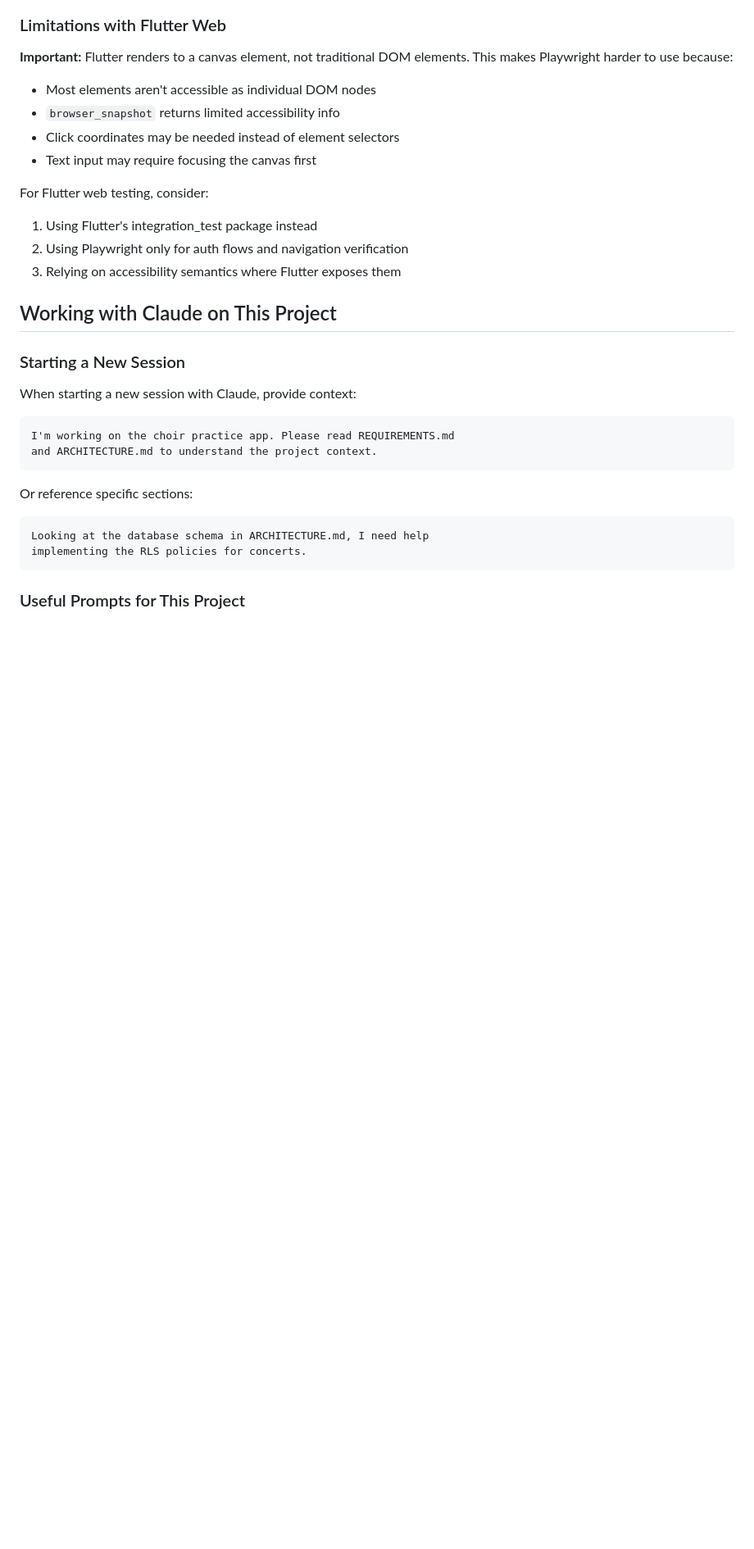
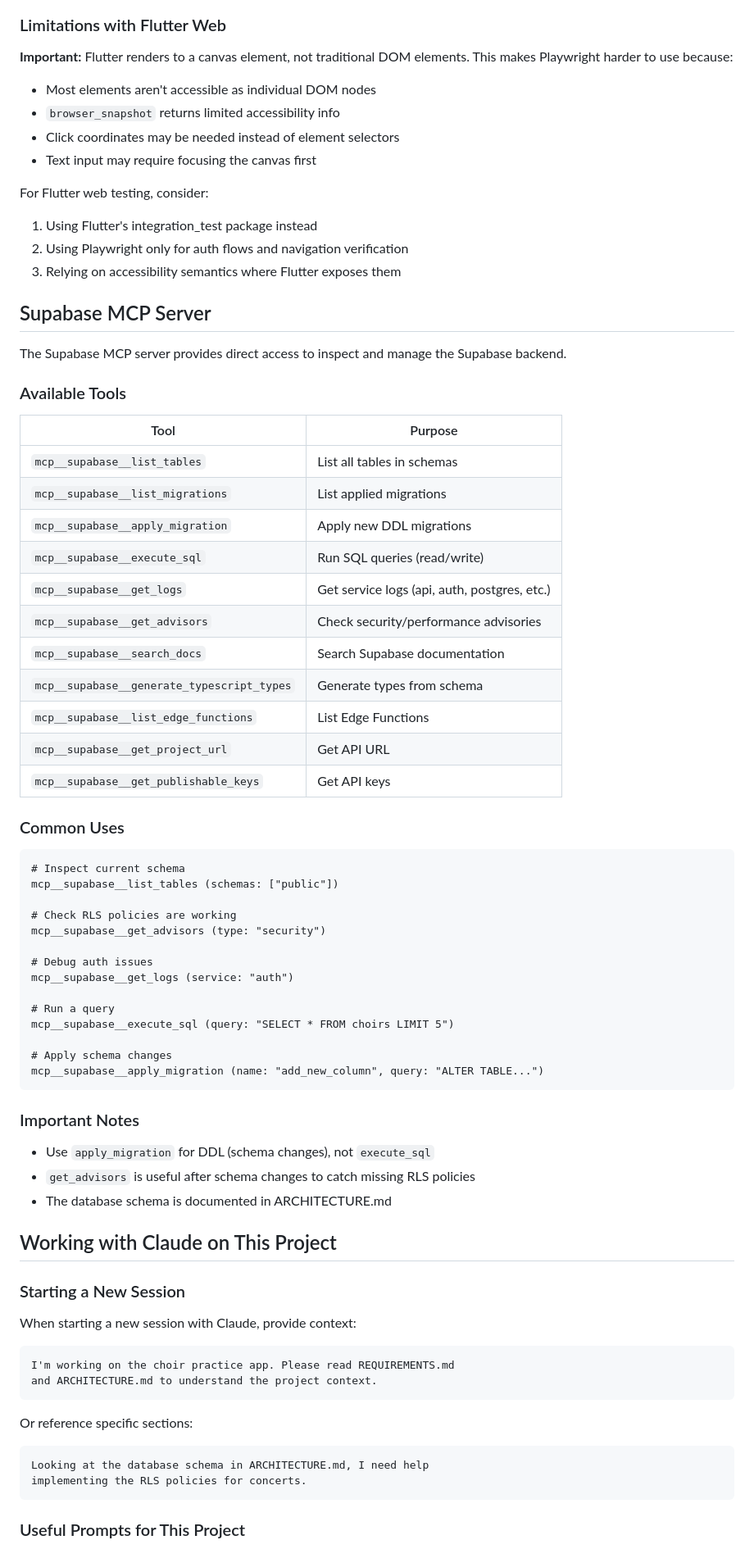
Before and after one commit to martinhansdk/repertoire-coach, a Markdown page: CLAUDE.md, the part around the change. Shown at 82% size. GitHub-like rendering; blank space fills up the shorter version.

Commit message:
docs: Add Supabase MCP server section to CLAUDE.md
Document Supabase MCP tools for inspecting and managing the backend:
- Schema inspection (list_tables, list_migrations)
- SQL execution and migrations
- Logs and security advisors
- Common usage examples

Co-Authored-By: Claude Opus 4.5 <noreply@anthropic.com>

````diff
--- a/CLAUDE.md
+++ b/CLAUDE.md
@@ -263,6 +263,51 @@ For Flutter web testing, consider:
 1. Using Flutter's integration_test package instead
 2. Using Playwright only for auth flows and navigation verification
 3. Relying on accessibility semantics where Flutter exposes them
+
+## Supabase MCP Server
+
+The Supabase MCP server provides direct access to inspect and manage the Supabase backend.
+
+### Available Tools
+
+| Tool | Purpose |
+|------|---------|
+| `mcp__supabase__list_tables` | List all tables in schemas |
+| `mcp__supabase__list_migrations` | List applied migrations |
+| `mcp__supabase__apply_migration` | Apply new DDL migrations |
+| `mcp__supabase__execute_sql` | Run SQL queries (read/write) |
+| `mcp__supabase__get_logs` | Get service logs (api, auth, postgres, etc.) |
+| `mcp__supabase__get_advisors` | Check security/performance advisories |
+| `mcp__supabase__search_docs` | Search Supabase documentation |
+| `mcp__supabase__generate_typescript_types` | Generate types from schema |
+| `mcp__supabase__list_edge_functions` | List Edge Functions |
+| `mcp__supabase__get_project_url` | Get API URL |
+| `mcp__supabase__get_publishable_keys` | Get API keys |
+
+### Common Uses
+
+```
+# Inspect current schema
+mcp__supabase__list_tables (schemas: ["public"])
+
+# Check RLS policies are working
+mcp__supabase__get_advisors (type: "security")
+
+# Debug auth issues
+mcp__supabase__get_logs (service: "auth")
+
+# Run a query
+mcp__supabase__execute_sql (query: "SELECT * FROM choirs LIMIT 5")
+
+# Apply schema changes
+mcp__supabase__apply_migration (name: "add_new_column", query: "ALTER TABLE...")
+```
+
+### Important Notes
+
+- Use `apply_migration` for DDL (schema changes), not `execute_sql`
+- `get_advisors` is useful after schema changes to catch missing RLS policies
+- The database schema is documented in ARCHITECTURE.md
 
 ## Working with Claude on This Project
 
````
